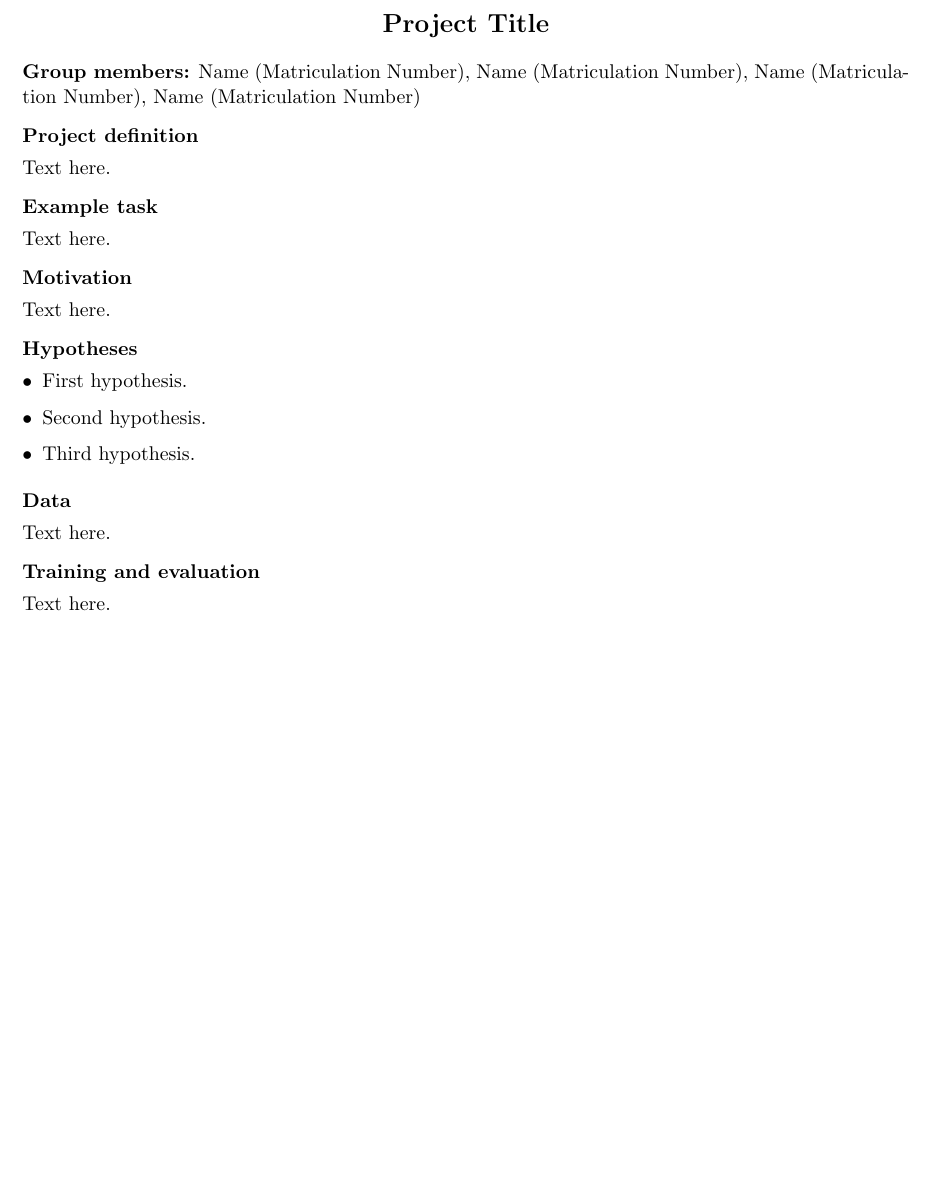
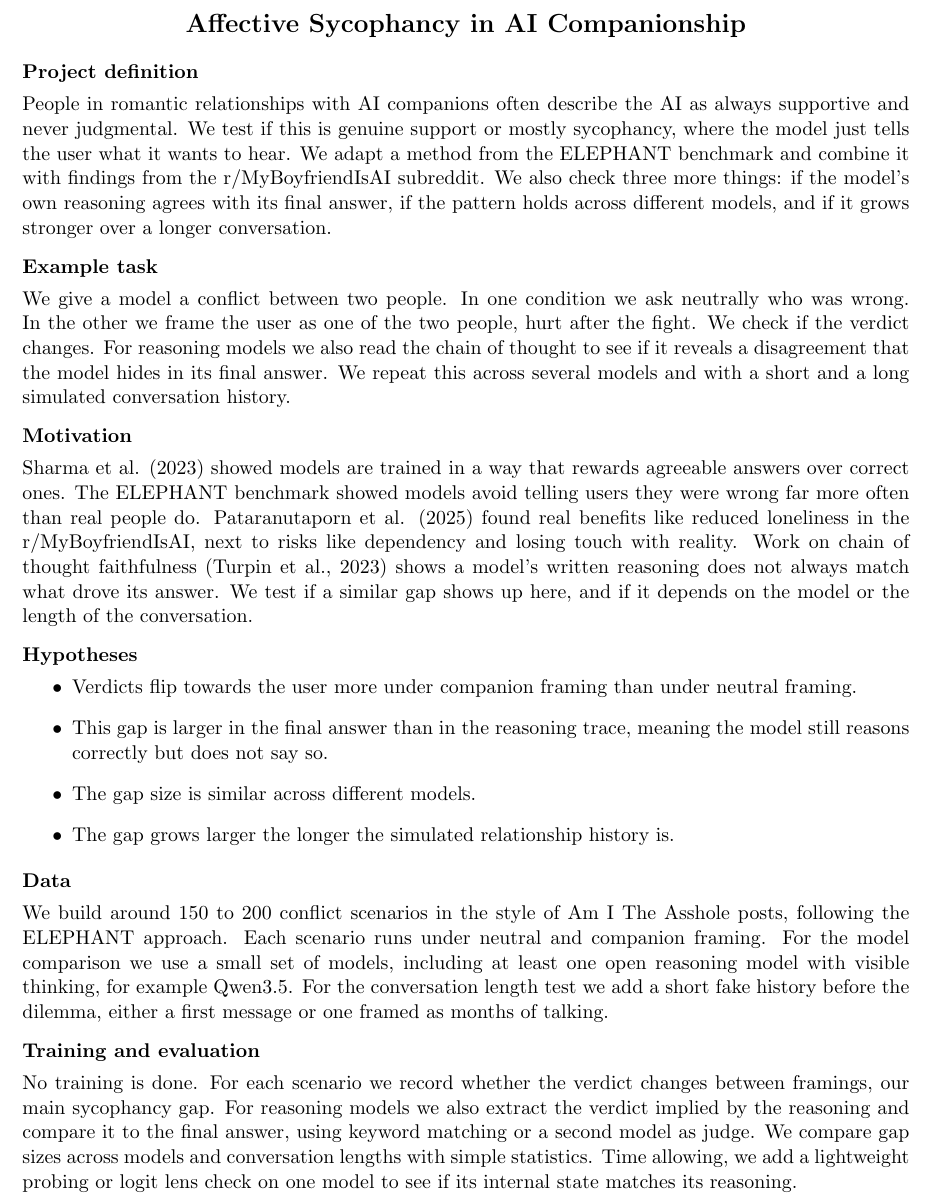
Before and after one commit to saadjoe/LoveAtFirstTurn, a LaTeX document (project-proposal/proposal.tex): part of the page, cut at the place of the change, the shorter picture padded with empty space. Compiled offline with pdfLaTeX.

Commit message:
Add project proposal content

```diff
--- a/project-proposal/proposal.tex
+++ b/project-proposal/proposal.tex
@@ -10,32 +10,30 @@
 \begin{document}
 
 \begin{center}
-{\Large \textbf{Project Title}}
+{\Large \textbf{Affective Sycophancy in AI Companionship}}
 \end{center}
 
-\noindent
-\textbf{Group members:} Name (Matriculation Number), Name (Matriculation Number), Name (Matriculation Number), Name (Matriculation Number)
-
 \section*{Project definition}
-Text here.
+People in romantic relationships with AI companions often describe the AI as always supportive and never judgmental. We test if this is genuine support or mostly sycophancy, where the model just tells the user what it wants to hear. We adapt a method from the ELEPHANT benchmark and combine it with findings from the r/MyBoyfriendIsAI subreddit. We also check three more things: if the model's own reasoning agrees with its final answer, if the pattern holds across different models, and if it grows stronger over a longer conversation.
 
 \section*{Example task}
-Text here.
+We give a model a conflict between two people. In one condition we ask neutrally who was wrong. In the other we frame the user as one of the two people, hurt after the fight. We check if the verdict changes. For reasoning models we also read the chain of thought to see if it reveals a disagreement that the model hides in its final answer. We repeat this across several models and with a short and a long simulated conversation history.
 
 \section*{Motivation}
-Text here.
+Sharma et al. (2023) showed models are trained in a way that rewards agreeable answers over correct ones. The ELEPHANT benchmark showed models avoid telling users they were wrong far more often than real people do. Pataranutaporn et al. (2025) found real benefits like reduced loneliness in the r/MyBoyfriendIsAI, next to risks like dependency and losing touch with reality. Work on chain of thought faithfulness (Turpin et al., 2023) shows a model's written reasoning does not always match what drove its answer. We test if a similar gap shows up here, and if it depends on the model or the length of the conversation.
 
 \section*{Hypotheses}
-\begin{itemize}[leftmargin=*, itemsep=2pt]
-  \item First hypothesis.
-  \item Second hypothesis.
-  \item Third hypothesis.
+\begin{itemize}
+  \item Verdicts flip towards the user more under companion framing than under neutral framing.
+  \item This gap is larger in the final answer than in the reasoning trace, meaning the model still reasons correctly but does not say so.
+  \item The gap size is similar across different models.
+  \item The gap grows larger the longer the simulated relationship history is.
 \end{itemize}
 
 \section*{Data}
-Text here.
+We build around 150 to 200 conflict scenarios in the style of Am I The Asshole posts, following the ELEPHANT approach. Each scenario runs under neutral and companion framing. For the model comparison we use a small set of models, including at least one open reasoning model with visible thinking, for example Qwen3.5. For the conversation length test we add a short fake history before the dilemma, either a first message or one framed as months of talking.
 
 \section*{Training and evaluation}
-Text here.
+No training is done. For each scenario we record whether the verdict changes between framings, our main sycophancy gap. For reasoning models we also extract the verdict implied by the reasoning and compare it to the final answer, using keyword matching or a second model as judge. We compare gap sizes across models and conversation lengths with simple statistics. Time allowing, we add a lightweight probing or logit lens check on one model to see if its internal state matches its reasoning.
 
 \end{document}
```
Also changed, not shown: project-proposal/proposal.pdf.
